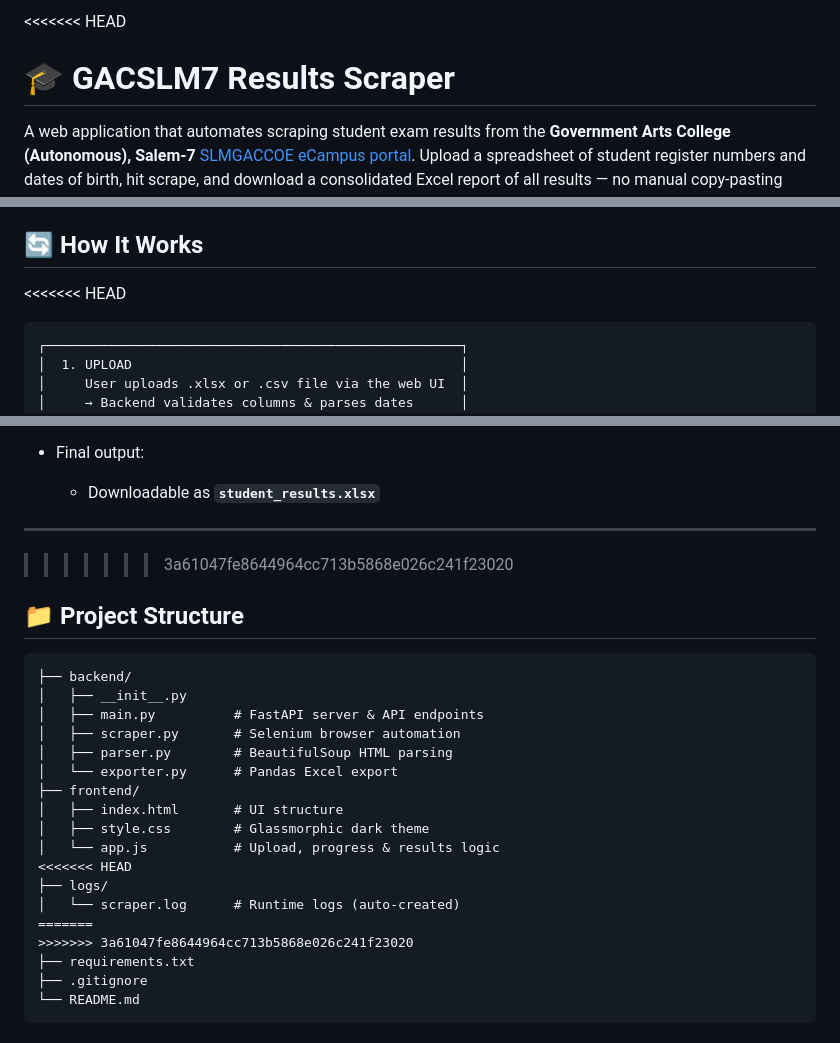
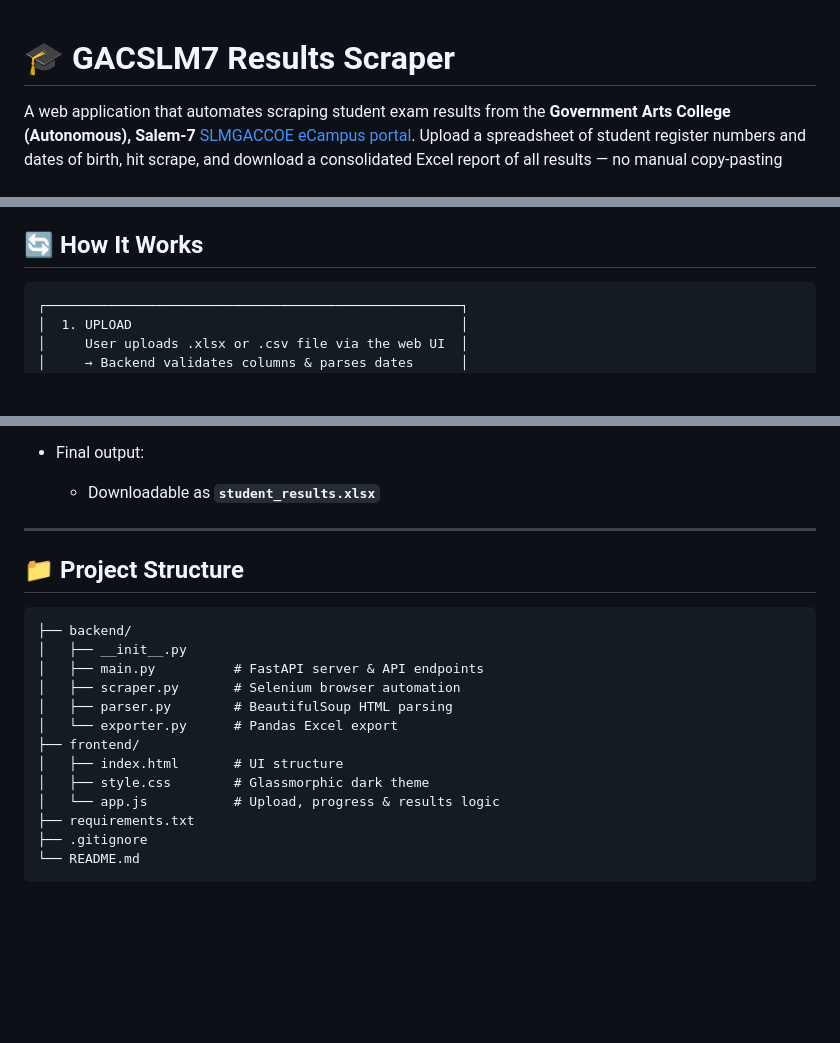
Before and after one commit to LoganathanBCA/Government-Arts-College-Autonomous-Salem-7-Results-Scraper, a Markdown page: README.md, 3 parts joined by grey strips. Drawn GitHub-style; blank space fills up the shorter version.

````diff
--- a/README.md
+++ b/README.md
@@ -1,4 +1,3 @@
-<<<<<<< HEAD
 # 🎓 GACSLM7 Results Scraper
 
 A web application that automates scraping student exam results from the **Government Arts College (Autonomous), Salem-7** [SLMGACCOE eCampus portal](https://slmgaccoe.edecampus.com/student/index.php). Upload a spreadsheet of student register numbers and dates of birth, hit scrape, and download a consolidated Excel report of all results — no manual copy-pasting needed.
@@ -86,7 +85,6 @@ The input file must be either `.xlsx` (Excel) or `.csv` with **exactly two colum
 
 ## 🔄 How It Works
 
-<<<<<<< HEAD
 ```
 ┌─────────────────────────────────────────────────────┐
 │  1. UPLOAD                                          │
@@ -164,7 +162,6 @@ The input file must be either `.xlsx` (Excel) or `.csv` with **exactly two colum
 
 ---
 
->>>>>>> 3a61047fe8644964cc713b5868e026c241f23020
 
 ## 📁 Project Structure
 
@@ -179,11 +176,6 @@ The input file must be either `.xlsx` (Excel) or `.csv` with **exactly two colum
 │   ├── index.html       # UI structure
 │   ├── style.css        # Glassmorphic dark theme
 │   └── app.js           # Upload, progress & results logic
-<<<<<<< HEAD
-├── logs/
-│   └── scraper.log      # Runtime logs (auto-created)
-=======
->>>>>>> 3a61047fe8644964cc713b5868e026c241f23020
 ├── requirements.txt
 ├── .gitignore
 └── README.md
````
